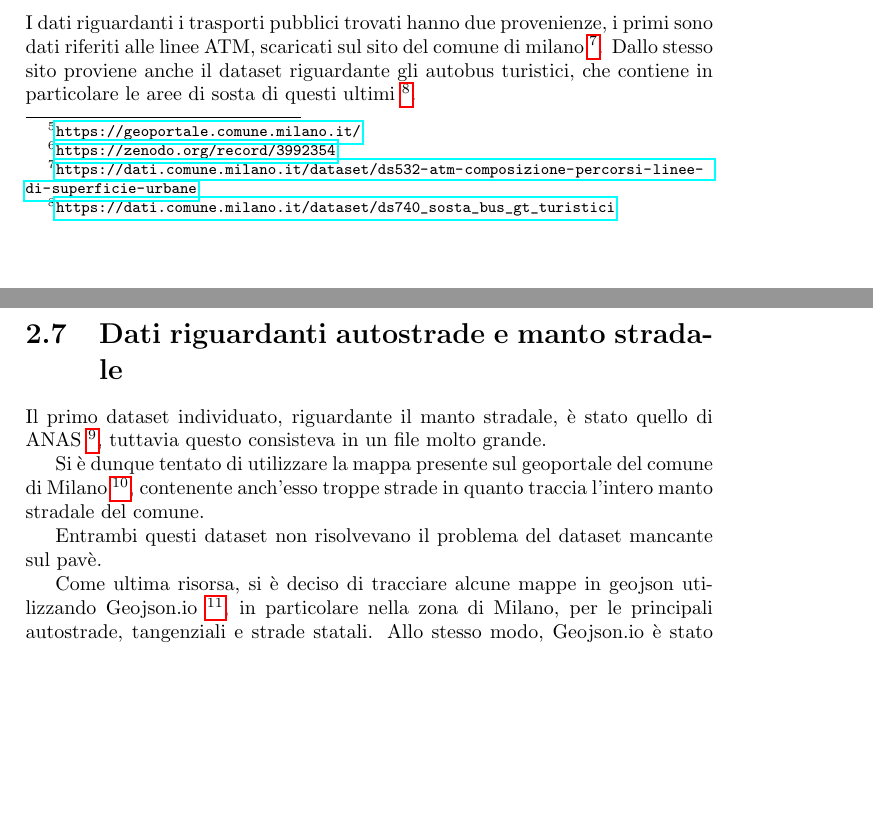
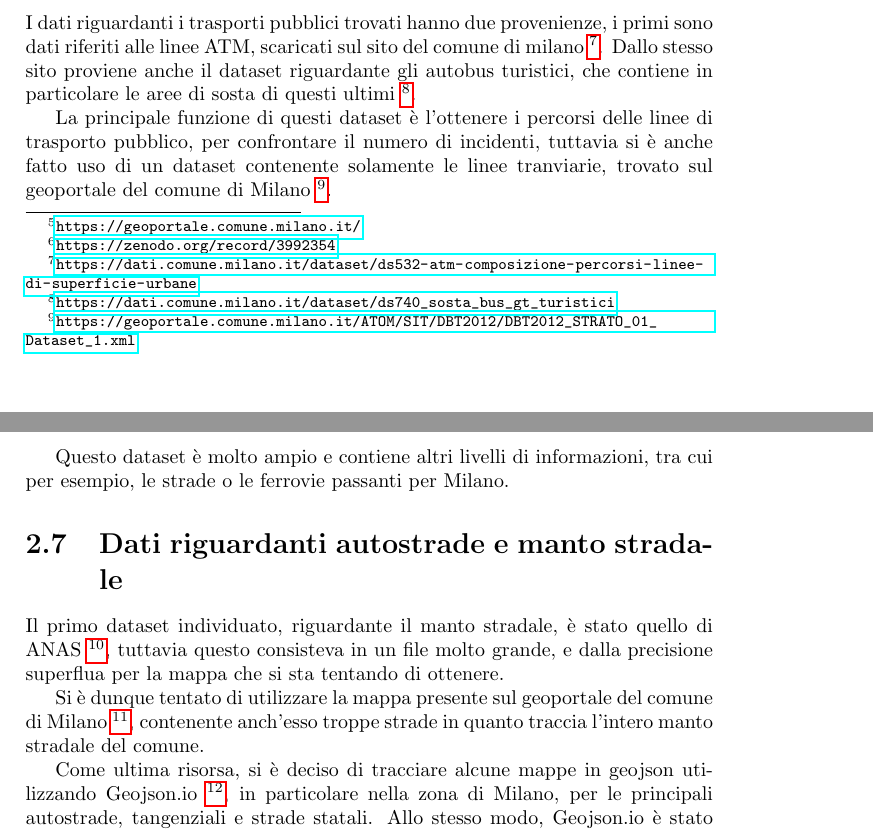
Before and after one commit to lelepado01/Tesi-di-Laurea-Triennale, a LaTeX document (tesi/Tesi.tex): two parts of pages 9 and 11 of 69, joined at a grey line, cut so that both start at the same text, the shorter picture padded with empty space. Compiled offline with pdfLaTeX.

Commit message:
riordinato origine dei dati

```diff
--- a/tesi/Tesi.tex
+++ b/tesi/Tesi.tex
@@ -268,17 +268,24 @@ Dallo stesso sito proviene anche il dataset riguardante gli autobus turistici, c
 contiene in particolare le aree di sosta di questi ultimi
 \footnote{\url{https://dati.comune.milano.it/dataset/ds740_sosta_bus_gt_turistici}}.
 
+La principale funzione di questi dataset è l'ottenere i percorsi delle linee di trasporto pubblico,
+per confrontare il numero di incidenti, tuttavia si è anche fatto uso di un dataset contenente
+solamente le linee tranviarie, trovato sul geoportale del comune di Milano
+\footnote{\url{https://geoportale.comune.milano.it/ATOM/SIT/DBT2012/DBT2012_STRATO_01_Dataset_1.xml}}.
+
+Questo dataset è molto ampio e contiene altri livelli di informazioni, tra cui per esempio,
+le strade o le ferrovie passanti per Milano.
+
 \section{Dati riguardanti autostrade e manto stradale}
 
 Il primo dataset individuato, riguardante il manto  stradale, è stato quello di ANAS
 \footnote{\url{http://dati.mit.gov.it/catalog/dataset/grafo-stradale-anas}},
-tuttavia questo consisteva in un file molto grande.
+tuttavia questo consisteva in un file molto grande, e dalla precisione superflua per
+la mappa che si sta tentando di ottenere.
 
 Si è dunque tentato di utilizzare la mappa presente sul geoportale del comune di Milano
 \footnote{\url{https://geoportale.comune.milano.it/}},
 contenente anch'esso troppe strade in quanto traccia l'intero manto stradale del comune.
-
-Entrambi questi dataset non risolvevano il problema del dataset mancante sul pavè.
 
 Come ultima risorsa, si è deciso di tracciare alcune mappe in geojson utilizzando Geojson.io
 \footnote{\url{https://geojson.io/}}, in particolare nella zona di Milano, per le principali
```
Also changed, not shown: passeggeri_bar.png (deleted).
